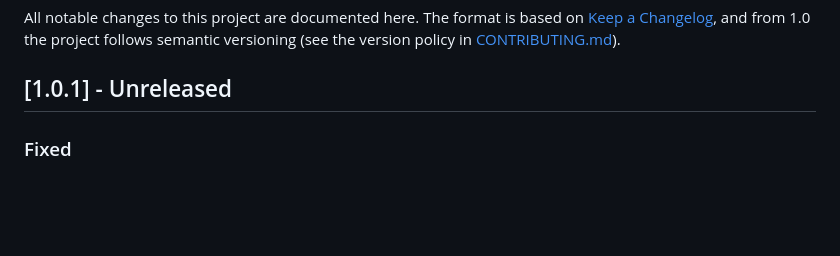
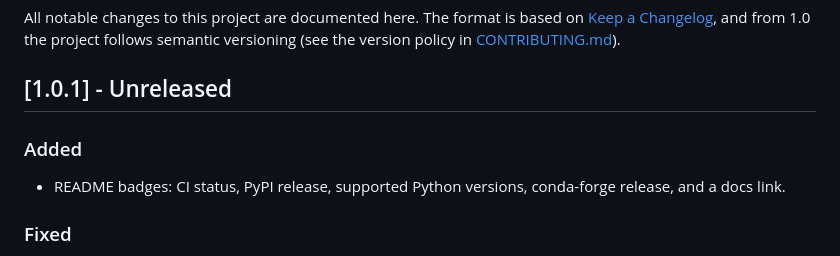
Before and after one commit to zuzukin/antlr-pyfacade, a Markdown page: CHANGELOG.md, the part around the change. GitHub-like rendering; blank space fills up the shorter version.

```diff
--- a/CHANGELOG.md
+++ b/CHANGELOG.md
@@ -6,6 +6,10 @@ follows semantic versioning (see the version policy in
 [CONTRIBUTING.md](CONTRIBUTING.md)).
 
 ## [1.0.1] - Unreleased
+
+### Added
+- README badges: CI status, PyPI release, supported Python versions,
+  conda-forge release, and a docs link.
 
 ### Fixed
 - The README's repo-relative image and link URLs are now rewritten to absolute
```
Also changed, not shown: README.md (+6 -0 lines).
